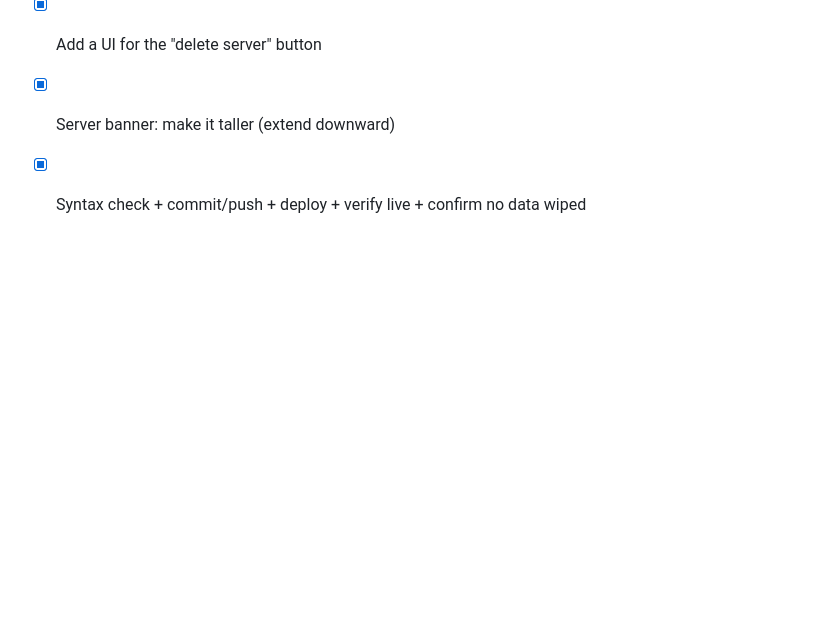
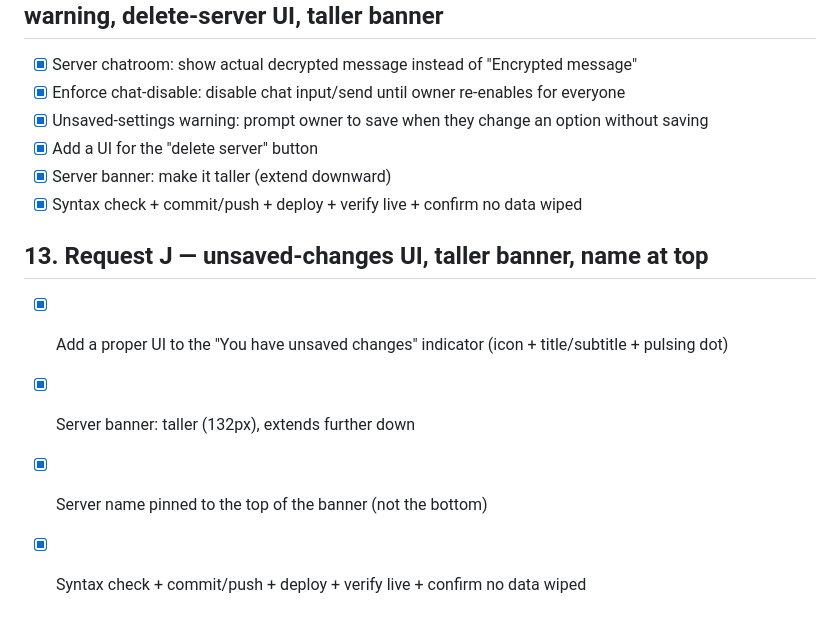
Before and after one commit to tiahhwashere/hellobye-chat, a Markdown page: todo.md, the part around the change. Rendered like a GitHub page; blank space fills up the shorter version.

Commit message:
Mark Request J complete

```diff
--- a/todo.md
+++ b/todo.md
@@ -119,3 +119,9 @@
 - [x] Add a UI for the "delete server" button
 - [x] Server banner: make it taller (extend downward)
 - [x] Syntax check + commit/push + deploy + verify live + confirm no data wiped
+
+## 13. Request J — unsaved-changes UI, taller banner, name at top
+- [x] Add a proper UI to the "You have unsaved changes" indicator (icon + title/subtitle + pulsing dot)
+- [x] Server banner: taller (132px), extends further down
+- [x] Server name pinned to the top of the banner (not the bottom)
+- [x] Syntax check + commit/push + deploy + verify live + confirm no data wiped
```
